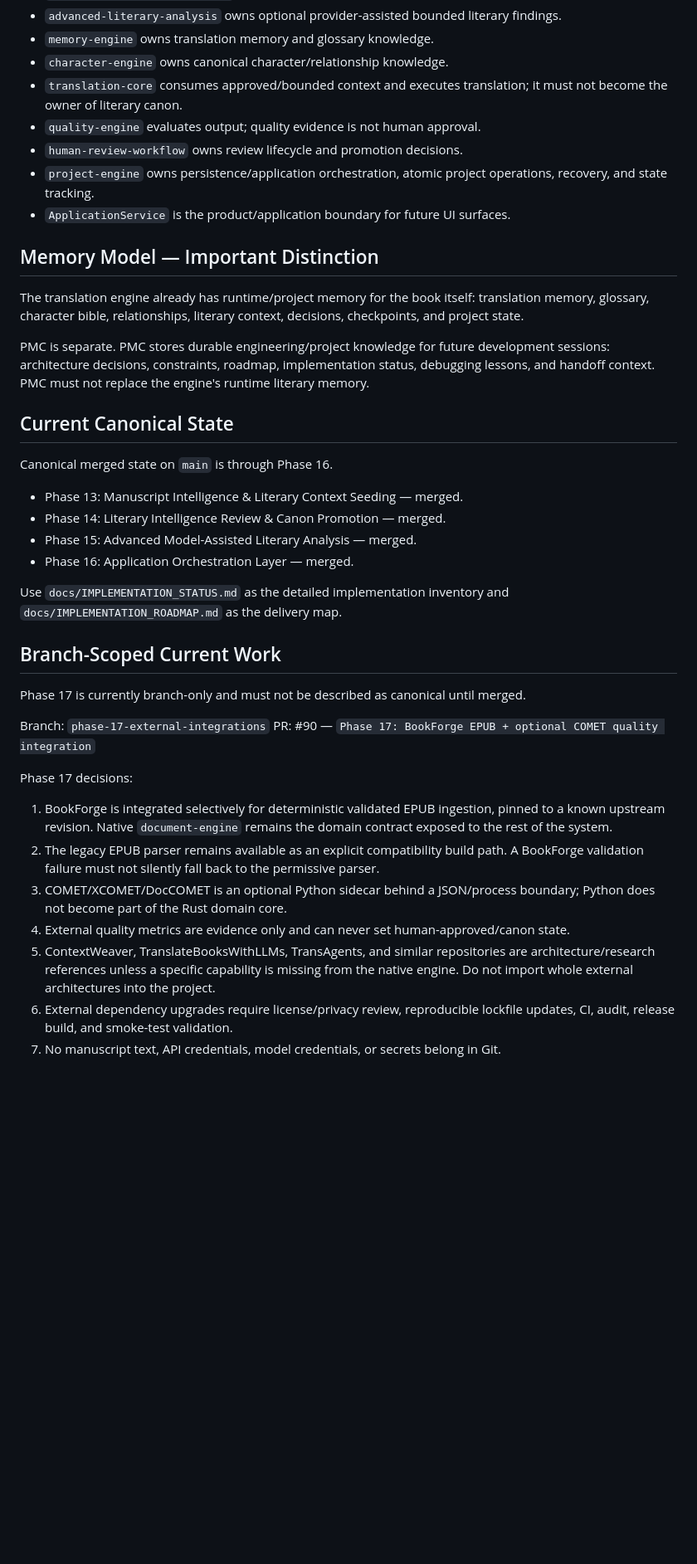
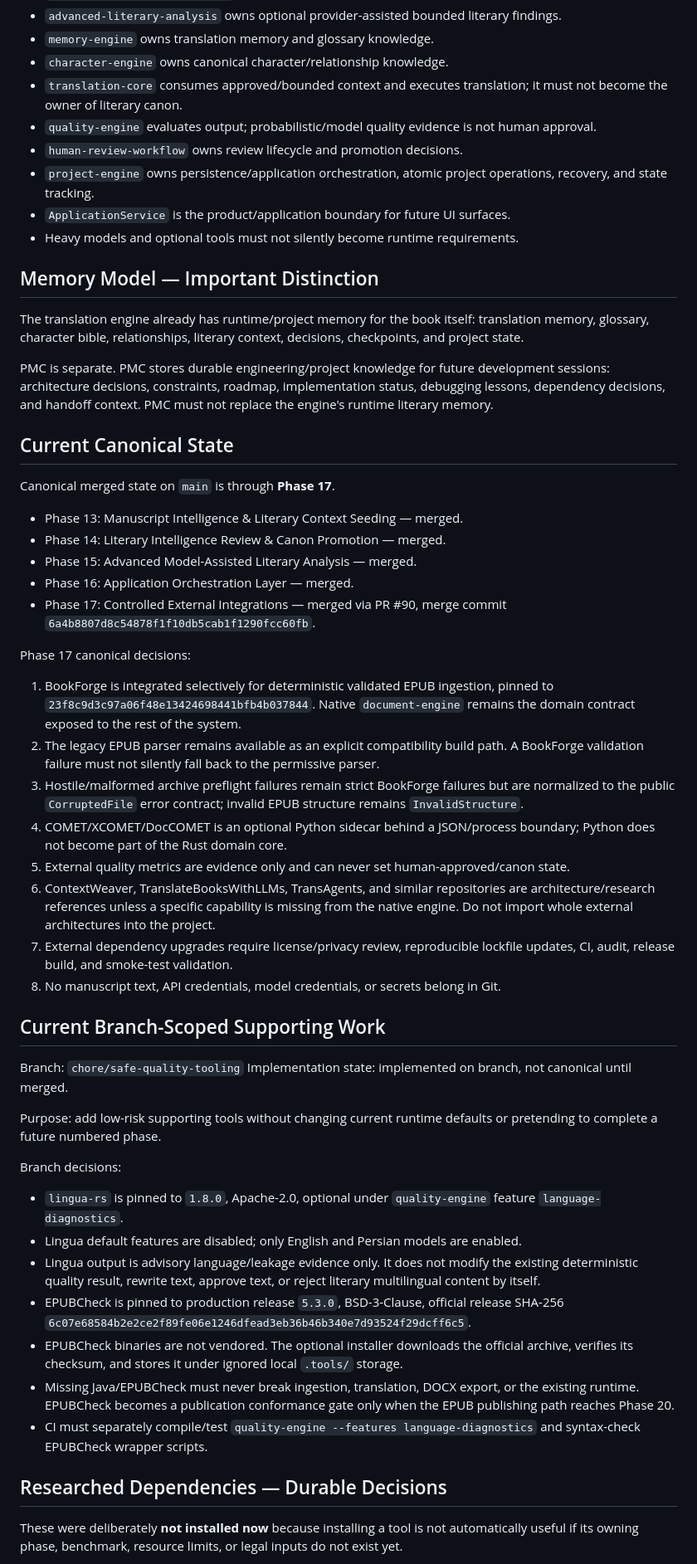
Before and after one commit to hiidkaboutyou-spec/Persian-Literary-Translation-Engine, a Markdown page: docs/PMC_BOOTSTRAP.md, the part around one of its changes. Shown at 83% size. Drawn GitHub-style; blank space fills up the shorter version.

Commit message:
docs: refresh PMC bootstrap after Phase 17 merge

```diff
--- a/docs/PMC_BOOTSTRAP.md
+++ b/docs/PMC_BOOTSTRAP.md
@@ -29,41 +29,57 @@ Build a production-grade English-to-Persian literary translation engine that pro
 - `memory-engine` owns translation memory and glossary knowledge.
 - `character-engine` owns canonical character/relationship knowledge.
 - `translation-core` consumes approved/bounded context and executes translation; it must not become the owner of literary canon.
-- `quality-engine` evaluates output; quality evidence is not human approval.
+- `quality-engine` evaluates output; probabilistic/model quality evidence is not human approval.
 - `human-review-workflow` owns review lifecycle and promotion decisions.
 - `project-engine` owns persistence/application orchestration, atomic project operations, recovery, and state tracking.
 - `ApplicationService` is the product/application boundary for future UI surfaces.
+- Heavy models and optional tools must not silently become runtime requirements.
 
 ## Memory Model — Important Distinction
 
 The translation engine already has runtime/project memory for the book itself: translation memory, glossary, character bible, relationships, literary context, decisions, checkpoints, and project state.
 
-PMC is separate. PMC stores durable engineering/project knowledge for future development sessions: architecture decisions, constraints, roadmap, implementation status, debugging lessons, and handoff context. PMC must not replace the engine's runtime literary memory.
+PMC is separate. PMC stores durable engineering/project knowledge for future development sessions: architecture decisions, constraints, roadmap, implementation status, debugging lessons, dependency decisions, and handoff context. PMC must not replace the engine's runtime literary memory.
 
 ## Current Canonical State
 
-Canonical merged state on `main` is through Phase 16.
+Canonical merged state on `main` is through **Phase 17**.
 
 - Phase 13: Manuscript Intelligence & Literary Context Seeding — merged.
 - Phase 14: Literary Intelligence Review & Canon Promotion — merged.
 - Phase 15: Advanced Model-Assisted Literary Analysis — merged.
 - Phase 16: Application Orchestration Layer — merged.
+- Phase 17: Controlled External Integrations — merged via PR #90, merge commit `6a4b8807d8c54878f1f10db5cab1f1290fcc60fb`.
 
-Use `docs/IMPLEMENTATION_STATUS.md` as the detailed implementation inventory and `docs/IMPLEMENTATION_ROADMAP.md` as the delivery map.
+Phase 17 canonical decisions:
 
-## Branch-Scoped Current Work
+1. BookForge is integrated selectively for deterministic validated EPUB ingestion, pinned to `23f8c9d3c97a06f48e13424698441bfb4b037844`. Native `document-engine` remains the domain contract exposed to the rest of the system.
+2. The legacy EPUB parser remains available as an explicit compatibility build path. A BookForge validation failure must not silently fall back to the permissive parser.
+3. Hostile/malformed archive preflight failures remain strict BookForge failures but are normalized to the public `CorruptedFile` error contract; invalid EPUB structure remains `InvalidStructure`.
+4. COMET/XCOMET/DocCOMET is an optional Python sidecar behind a JSON/process boundary; Python does not become part of the Rust domain core.
+5. External quality metrics are evidence only and can never set human-approved/canon state.
+6. ContextWeaver, TranslateBooksWithLLMs, TransAgents, and similar repositories are architecture/research references unless a specific capability is missing from the native engine. Do not import whole external architectures into the project.
+7. External dependency upgrades require license/privacy review, reproducible lockfile updates, CI, audit, release build, and smoke-test validation.
+8. No manuscript text, API credentials, model credentials, or secrets belong in Git.
 
-Phase 17 is currently branch-only and must not be described as canonical until merged.
+## Current Branch-Scoped Supporting Work
 
-Branch: `phase-17-external-integrations`
-PR: #90 — `Phase 17: BookForge EPUB + optional COMET quality integration`
+Branch: `chore/safe-quality-tooling`
+Implementation state: implemented on branch, not canonical until merged.
 
-Phase 17 decisions:
+Purpose: add low-risk supporting tools without changing current runtime defaults or pretending to complete a future numbered phase.
 
-1. BookForge is integrated selectively for deterministic validated EPUB ingestion, pinned to a known upstream revision. Native `document-engine` remains the domain contract exposed to the rest of the system.
-2. The legacy EPUB parser remains available as an explicit compatibility build path. A BookForge validation failure must not silently fall back to the permissive parser.
-3. COMET/XCOMET/DocCOMET is an optional Python sidecar behind a JSON/process boundary; Python does not become part of the Rust domain core.
-4. External quality metrics are evidence only and can never set human-approved/canon state.
-5. ContextWeaver, TranslateBooksWithLLMs, TransAgents, and similar repositories are architecture/research references unless a specific capability is missing from the native engine. Do not import whole external architectures into the project.
-6. External dependency upgrades require license/privacy review, reproducible lockfile updates, CI, audit, release build, and smoke-test validation.
-7. No manuscript text, API credentials, model credentials, or secrets belong in Git.
+Branch decisions:
+
+- `lingua-rs` is pinned to `1.8.0`, Apache-2.0, optional under `quality-engine` feature `language-diagnostics`.
+- Lingua default features are disabled; only English and Persian models are enabled.
+- Lingua output is advisory language/leakage evidence only. It does not modify the existing deterministic quality result, rewrite text, approve text, or reject literary multilingual content by itself.
+- EPUBCheck is pinned to production release `5.3.0`, BSD-3-Clause, official release SHA-256 `6c07e68584b2e2ce2f89fe06e1246dfead3eb36b46b340e7d93524f29dcff6c5`.
+- EPUBCheck binaries are not vendored. The optional installer downloads the official archive, verifies its checksum, and stores it under ignored local `.tools/` storage.
+- Missing Java/EPUBCheck must never break ingestion, translation, DOCX export, or the existing runtime. EPUBCheck becomes a publication conformance gate only when the EPUB publishing path reaches Phase 20.
+- CI must separately compile/test `quality-engine --features language-diagnostics` and syntax-check EPUBCheck wrapper scripts.
+
+## Researched Dependencies — Durable Decisions
+
+These were deliberately **not installed now** because installing a tool is not automatically useful if its owning phase, benchmark, resource limits, or legal inputs do not exist yet.
+
```
Also changed, not shown: other parts of docs/PMC_BOOTSTRAP.md (+27 -13 lines).
